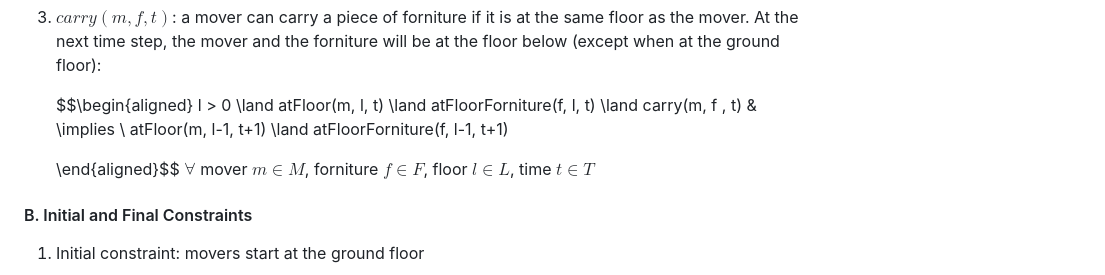
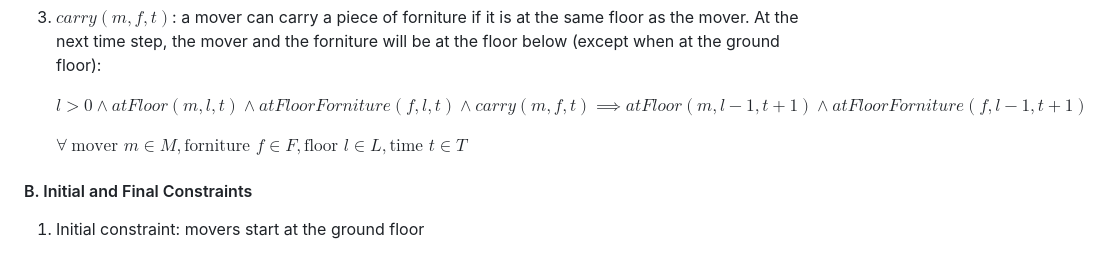
Before and after one commit to lucadibello/movers-sat-problem, a Markdown page: README.md, the part around the change. Rendered like a GitHub page.

Commit message:
Fixed formula

```diff
--- a/README.md
+++ b/README.md
@@ -112,12 +112,10 @@ the system.
     the forniture will be at the floor below (except when at the ground
     floor):
 
-	$$\begin{aligned}
-                  l > 0 \land atFloor(m, l, t) \land atFloorForniture(f, l, t) \land carry(m, f , t) & \implies \\
-                  atFloor(m, l-1, t+1) \land atFloorForniture(f, l-1, t+1)
+    $l > 0 \land atFloor(m, l, t) \land atFloorForniture(f, l, t) \land carry(m, f, t) \implies atFloor(m, l-1, t+1) \land atFloorForniture(f, l-1, t+1)$
 
-    \end{aligned}$$
-	$\forall$ mover $m \in M$, forniture $f \in F$, floor $l \in L$, time $t \in T$
+    $\forall \ \text{mover } m \in M, \text{forniture } f \in F, \text{floor } l \in L, \text{time } t \in T$
+
 
 #### B. Initial and Final Constraints
 
```
